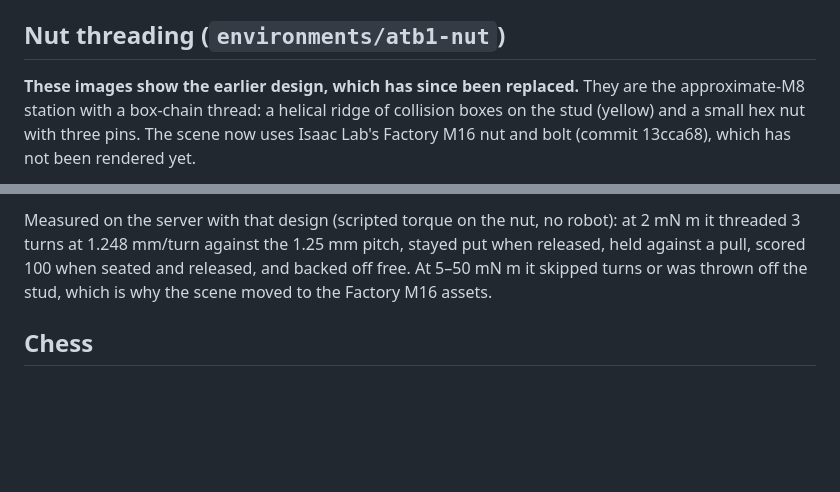
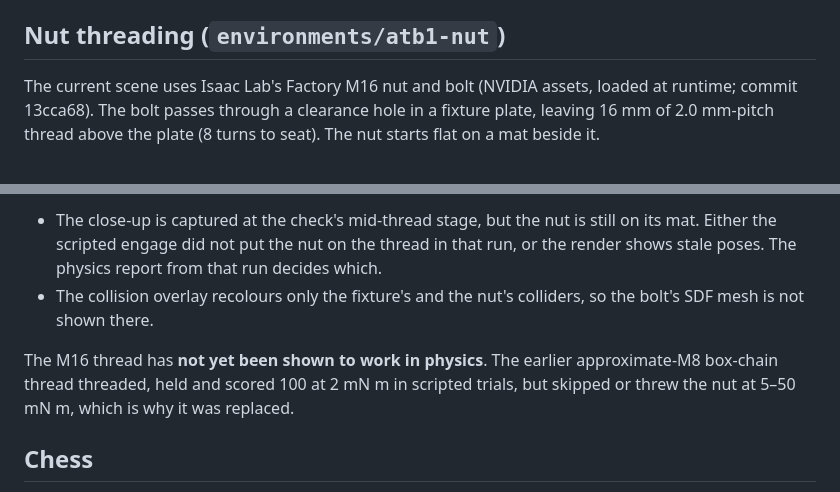
Before and after one commit to ArjunS07/robocurve-scenes, a Markdown page: docs/PROOF_OF_LIFE.md, 2 parts joined by grey strips. Rendered like a GitHub page; blank space fills up the shorter version.

```diff
--- a/docs/PROOF_OF_LIFE.md
+++ b/docs/PROOF_OF_LIFE.md
@@ -27,5 +27,5 @@ Measured on the server:
 
 ## Nut threading (`environments/atb1-nut`)
 
-**These images show the earlier design, which has since been replaced.** They are the approximate-M8 station with a box-chain thread: a helical ridge of collision boxes on the stud (yellow) and a small hex nut with three pins. The scene now uses Isaac Lab's Factory M16 nut and bolt (commit 13cca68), which has not been rendered yet.
+The current scene uses Isaac Lab's Factory M16 nut and bolt (NVIDIA assets, loaded at runtime; commit 13cca68). The bolt passes through a clearance hole in a fixture plate, leaving 16 mm of 2.0 mm-pitch thread above the plate (8 turns to seat). The nut starts flat on a mat beside it.
 
@@ -38,5 +38,8 @@ The "mid-thread" overview shows the nut back on the table rather than on the stu
 
-Measured on the server with that design (scripted torque on the nut, no robot): at 2 mN m it threaded 3 turns at 1.248 mm/turn against the 1.25 mm pitch, stayed put when released, held against a pull, scored 100 when seated and released, and backed off free. At 5–50 mN m it skipped turns or was thrown off the stud, which is why the scene moved to the Factory M16 assets.
+- The close-up is captured at the check's mid-thread stage, but the nut is still on its mat. Either the scripted engage did not put the nut on the thread in that run, or the render shows stale poses. The physics report from that run decides which.
+- The collision overlay recolours only the fixture's and the nut's colliders, so the bolt's SDF mesh is not shown there.
+
+The M16 thread has **not yet been shown to work in physics**. The earlier approximate-M8 box-chain thread threaded, held and scored 100 at 2 mN m in scripted trials, but skipped or threw the nut at 5–50 mN m, which is why it was replaced.
 
 ## Chess
 
```
Also changed, not shown: other parts of docs/PROOF_OF_LIFE.md (+5 -5 lines), docs/images/atb1-nut/close_up.png, docs/images/atb1-nut/collision_close_up.png, docs/images/atb1-nut/collision_overview.png, docs/images/atb1-nut/overview.png.
